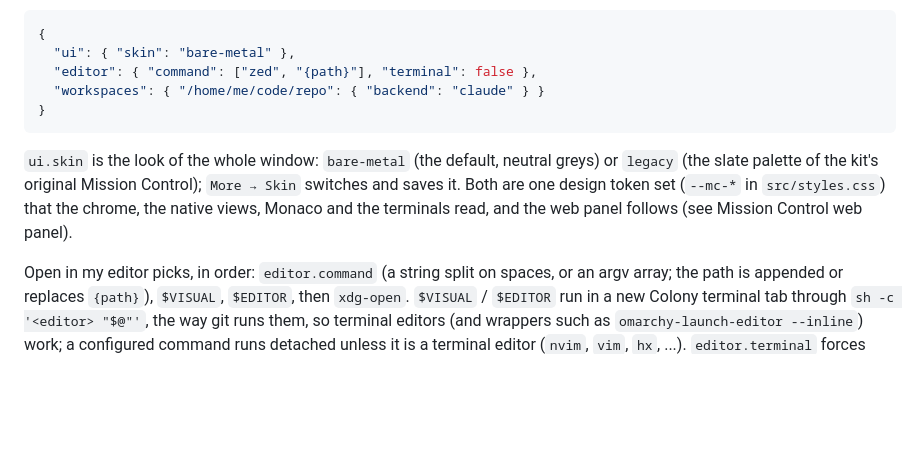
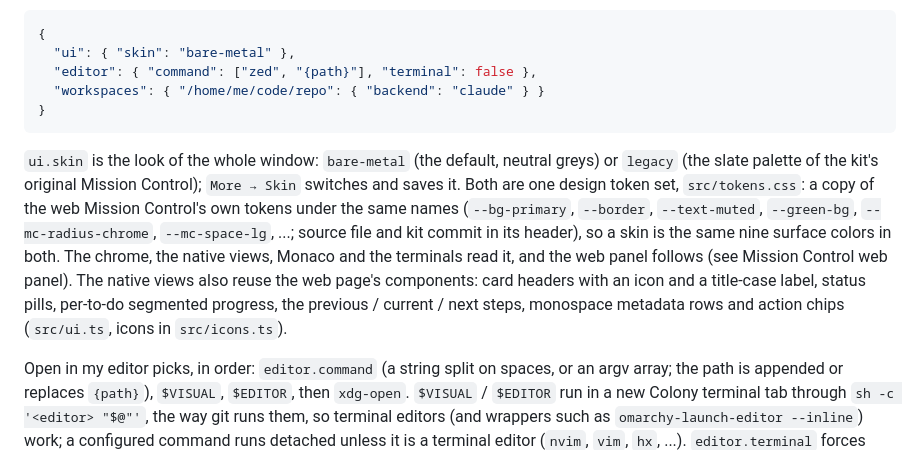
Before and after one commit to agent-kit-startup/colony, a Markdown page: README.md, the part around one of its changes. Drawn GitHub-style; blank space fills up the shorter version.

Commit message:
docs: describe the shared design tokens and the new screenshot pauses

````diff
--- a/README.md
+++ b/README.md
@@ -71,7 +71,7 @@ This writes `~/.local/bin/colony` (wrapper around `src-tauri/target/release/colo
 }
 ```
 
-`ui.skin` is the look of the whole window: `bare-metal` (the default, neutral greys) or `legacy` (the slate palette of the kit's original Mission Control); `More → Skin` switches and saves it. Both are one design token set (`--mc-*` in `src/styles.css`) that the chrome, the native views, Monaco and the terminals read, and the web panel follows (see Mission Control web panel).
+`ui.skin` is the look of the whole window: `bare-metal` (the default, neutral greys) or `legacy` (the slate palette of the kit's original Mission Control); `More → Skin` switches and saves it. Both are one design token set, `src/tokens.css`: a copy of the web Mission Control's own tokens under the same names (`--bg-primary`, `--border`, `--text-muted`, `--green-bg`, `--mc-radius-chrome`, `--mc-space-lg`, ...; source file and kit commit in its header), so a skin is the same nine surface colors in both. The chrome, the native views, Monaco and the terminals read it, and the web panel follows (see Mission Control web panel). The native views also reuse the web page's components: card headers with an icon and a title-case label, status pills, per-to-do segmented progress, the previous / current / next steps, monospace metadata rows and action chips (`src/ui.ts`, icons in `src/icons.ts`).
 
 Open in my editor picks, in order: `editor.command` (a string split on spaces, or an argv array; the path is appended or replaces `{path}`), `$VISUAL`, `$EDITOR`, then `xdg-open`. `$VISUAL` / `$EDITOR` run in a new Colony terminal tab through `sh -c '<editor> "$@"'`, the way git runs them, so terminal editors (and wrappers such as `omarchy-launch-editor --inline`) work; a configured command runs detached unless it is a terminal editor (`nvim`, `vim`, `hx`, ...). `editor.terminal` forces either way. The path is always its own argument.
 
````
Also changed, not shown: other parts of README.md (+1 -1 lines).
